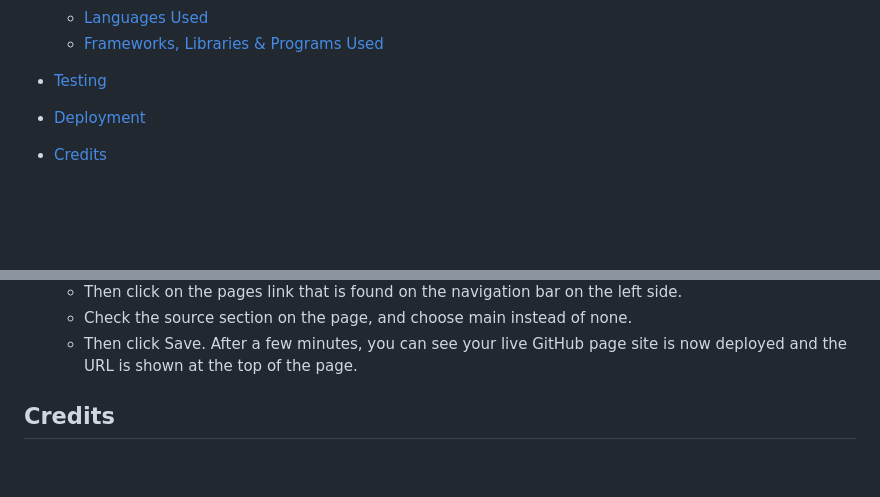
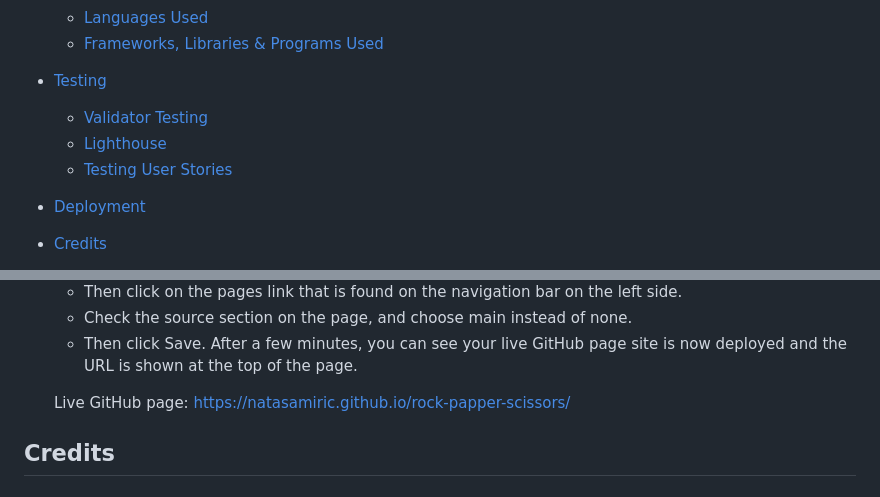
Before and after one commit to NatasaMiric/rock-papper-scissors, a Markdown page: README.md, 2 parts joined by grey strips. GitHub-like rendering; blank space fills up the shorter version.

```diff
--- a/README.md
+++ b/README.md
@@ -26,6 +26,9 @@ Visit the deployed site: [Rock Paper Scissors Game](https://natasamiric.github.i
   * [Frameworks, Libraries & Programs Used](#Frameworks,-Libraries-&-Programs-Used)
 
 * [Testing](#Testing)
+  * [Validator Testing](#validator-testing)
+  * [Lighthouse](#lighthouse)
+  * [Testing User Stories](#testing-user-stories)
 
  * [Deployment](#Deployment)
 
@@ -170,6 +209,8 @@ Google Dev Tools - to troubleshoot and test features, and solve issues with resp
   * Check the source section on the page, and choose main instead of none.
   * Then click Save. After a few minutes, you can see your live GitHub page site is now deployed and the URL is shown at the top of the page.
 
+  Live GitHub page: https://natasamiric.github.io/rock-papper-scissors/
+
 
 ## Credits
 ### Code Used
```
Also changed, not shown: other parts of README.md (+37 -1 lines), docs/testing/desktoplighthouse.png (added), docs/testing/mobilelighthouse.png (added).
